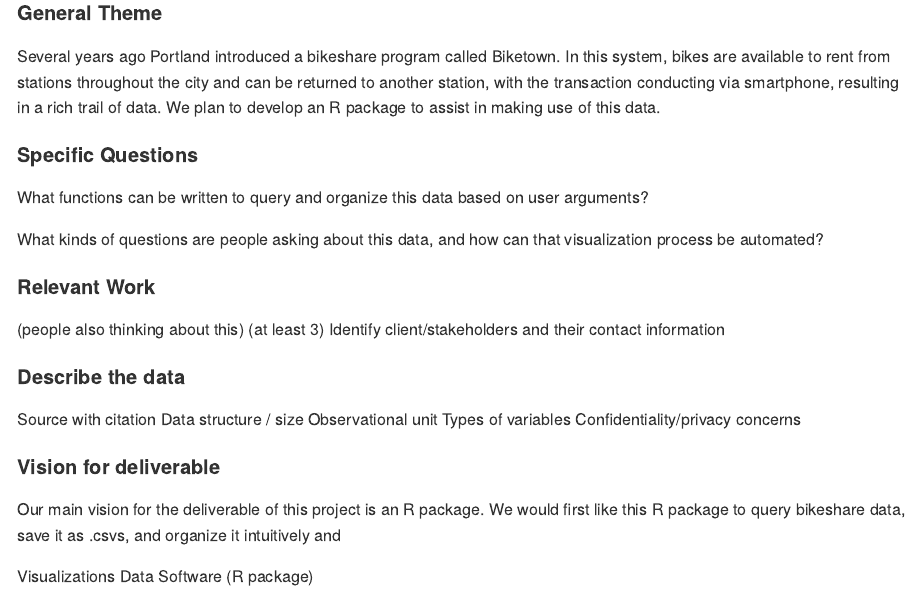
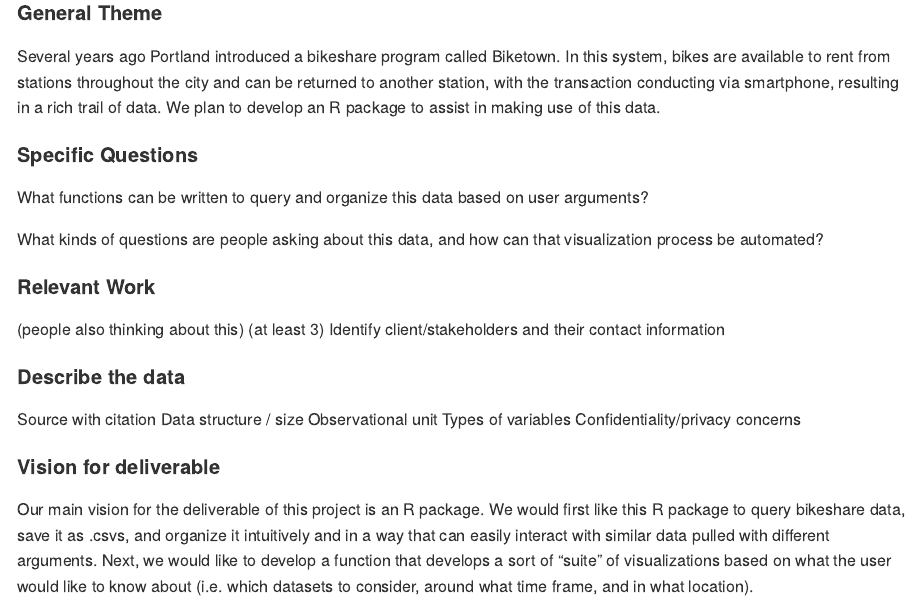
Before and after one commit to simonpcouch/gbfs, an R Markdown document (proposal.Rmd): the page in a window 1100 px wide, from 160 px down. Rendered offline with R 4.5, knitr and Pandoc, with nearby package versions.

Commit message:
add vision

```diff
--- a/proposal.Rmd
+++ b/proposal.Rmd
@@ -32,8 +32,4 @@
 
 #### Vision for deliverable
 
-  Our main vision for the deliverable of this project is an R package. We would first like this R package to query bikeshare data, save it as .csvs, and organize it intuitively and
-
-Visualizations
-Data
-Software (R package)
+  Our main vision for the deliverable of this project is an R package. We would first like this R package to query bikeshare data, save it as .csvs, and organize it intuitively and in a way that can easily interact with similar data pulled with different arguments. Next, we would like to develop a function that develops a sort of "suite" of visualizations based on what the user would like to know about (i.e. which datasets to consider, around what time frame, and in what location).
```
